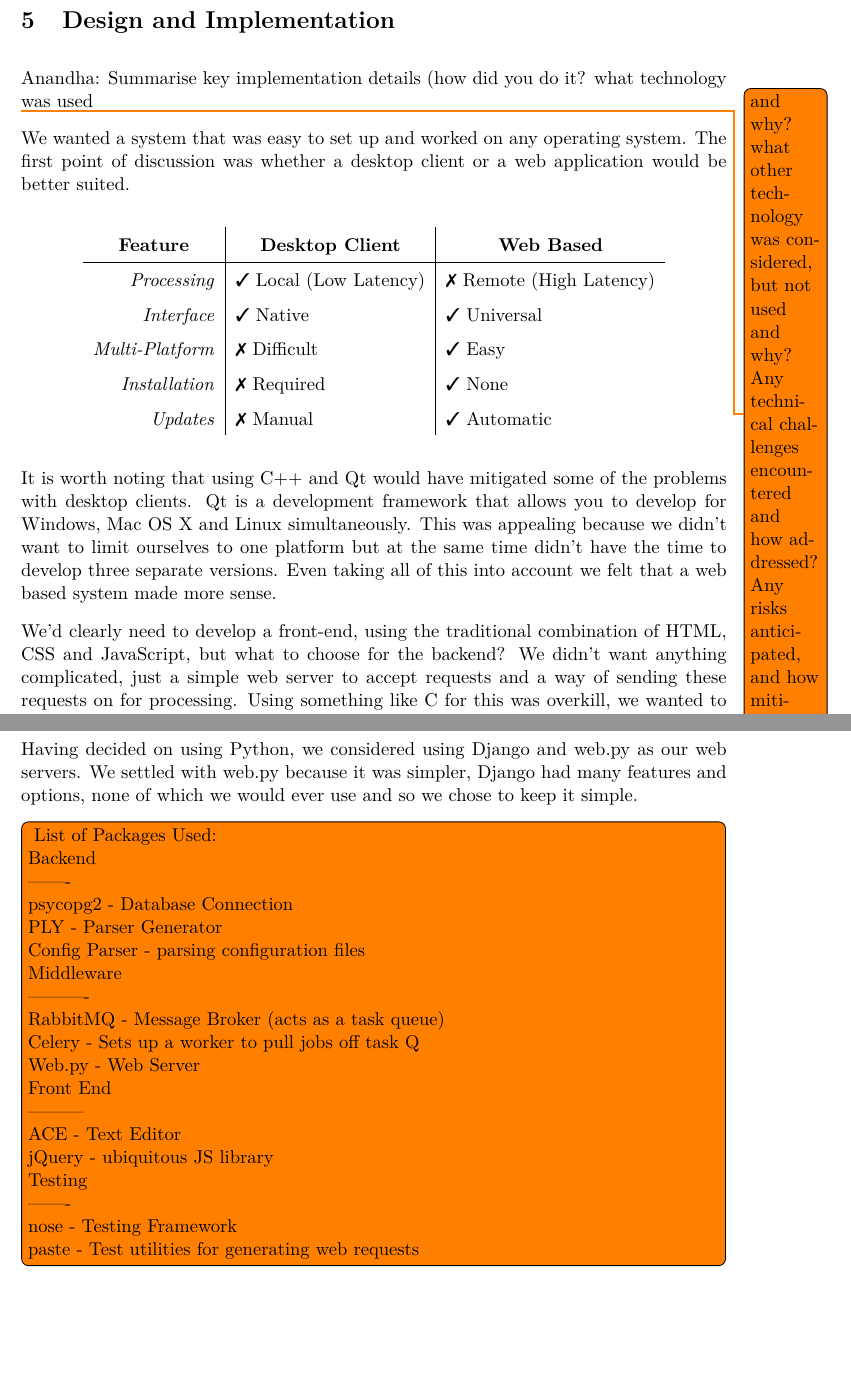
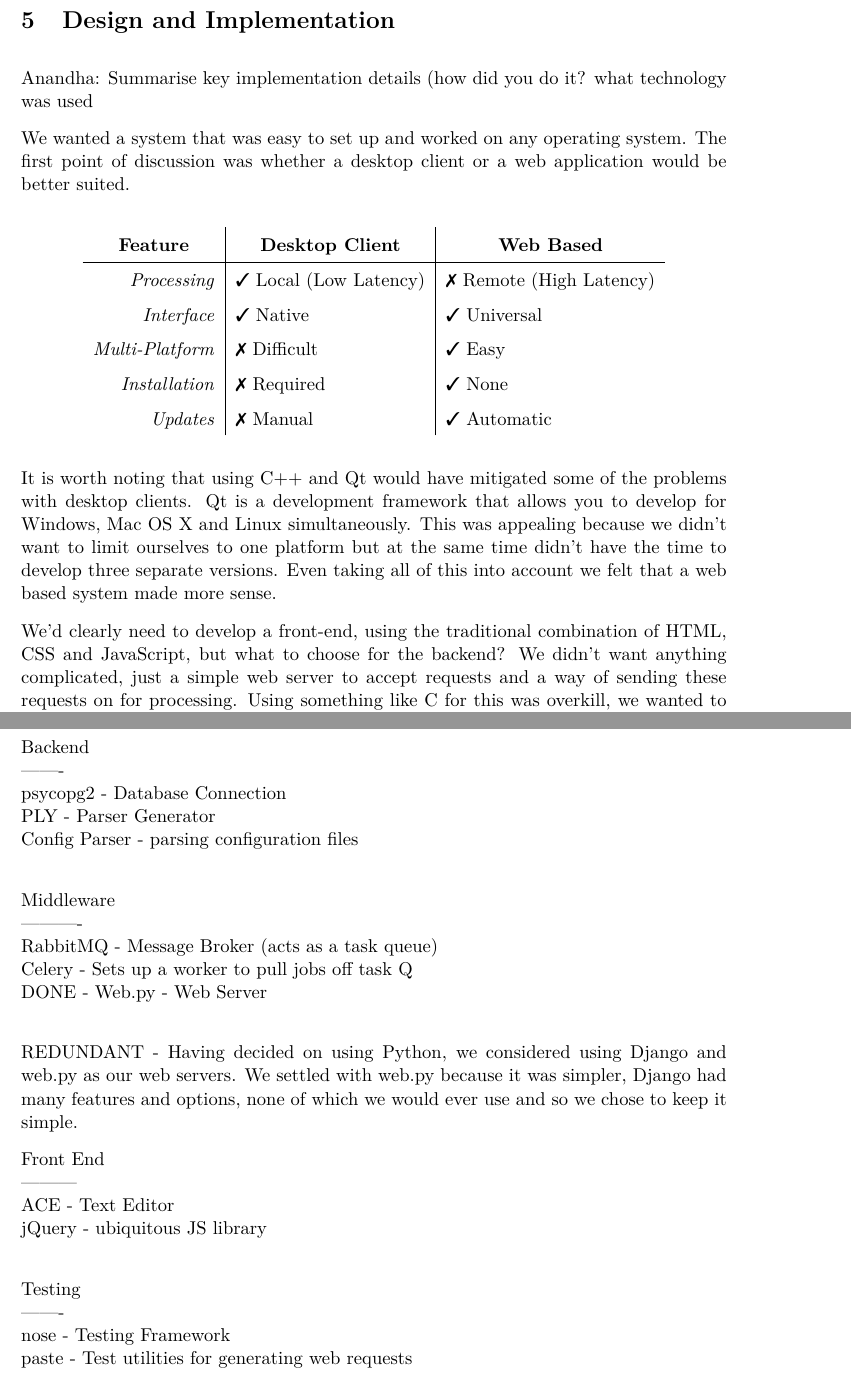
Before and after one commit to Tedworthy/ATLAST, a LaTeX document (report/report.tex): two parts of pages 20 and 21 of 38, joined at a grey line, cut so that both start at the same text, the shorter picture padded with empty space. Compiled offline with pdfLaTeX.

Commit message:
Small restructuring and added a (now redundant) paragraph.

```diff
--- a/report/report.tex
+++ b/report/report.tex
@@ -918,8 +918,9 @@ work on any database and will provide clear error messages.
   Anandha: Summarise key implementation details (how did you do it? what technology was
   used
 
-  \todo{and why? what other technology was considered, but not used and why? Any technical challenges encountered and how addressed?  Any risks anticipated, and how mitigated.}
-
+  %\todo{and why? what other technology was considered, but not used and why? Any technical challenges encountered and how addressed?  Any risks anticipated, and how mitigated.}
+
+  %\subsection{Application Type}
   We wanted a system that was easy to set up and worked on any operating system. The first point of discussion was whether a desktop client or a web application would be better suited.
 
   \begin{center}
@@ -972,34 +974,51 @@ work on any database and will provide clear error messages.
   in our previous work and it was decided, simply out of curiosity,
   that we would try Python.
 
-  Having decided on using Python, we considered using Django and web.py as
-  our web servers. We settled with web.py because it was simpler, Django had
-  many features and options, none of which we would ever use and so we chose
-  to keep it simple.
-
-  \todo[inline]{ List of Packages Used:\\
-
+%  \subsection{Back End}
+
+%  \todo[inline]{
                  Backend\\
                  -------\\
                  psycopg2   - Database Connection\\
                  PLY        - Parser Generator\\
                  Config Parser - parsing configuration files\\
-
+% }
+
+%  \subsection{Middleware}
+
+ % \todo[inline]{
                  Middleware\\
                  ----------\\
                  RabbitMQ   - Message Broker (acts as a task queue)\\
                  Celery     - Sets up a worker to pull jobs off task Q\\
-                 Web.py     - Web Server\\
-
+                 DONE - Web.py     - Web Server\\
+  %}
+
+  REDUNDANT - Having decided on using Python, we considered using Django and web.py as
+  our web servers. We settled with web.py because it was simpler, Django had
+  many features and options, none of which we would ever use and so we chose
+  to keep it simple.
+
+ % \subsection{Front End}
+
+  %\todo[inline]{
                  Front End\\
                  ---------\\
                  ACE        - Text Editor\\
                  jQuery     - ubiquitous JS library\\
-
+  %}
+
+ % \subsection{Testing}
+
+  %\todo[inline]{
                  Testing\\
                  -------\\
                  nose       - Testing Framework\\
-                 paste      - Test utilities for generating web requests\\}
+                 paste      - Test utilities for generating web requests\\
+   %            }
+
+
+
 
   \subsection{Front-end site}
     \subsubsection{Web server}
```
Also changed, not shown: report/report.tex (1 more changed lines).
